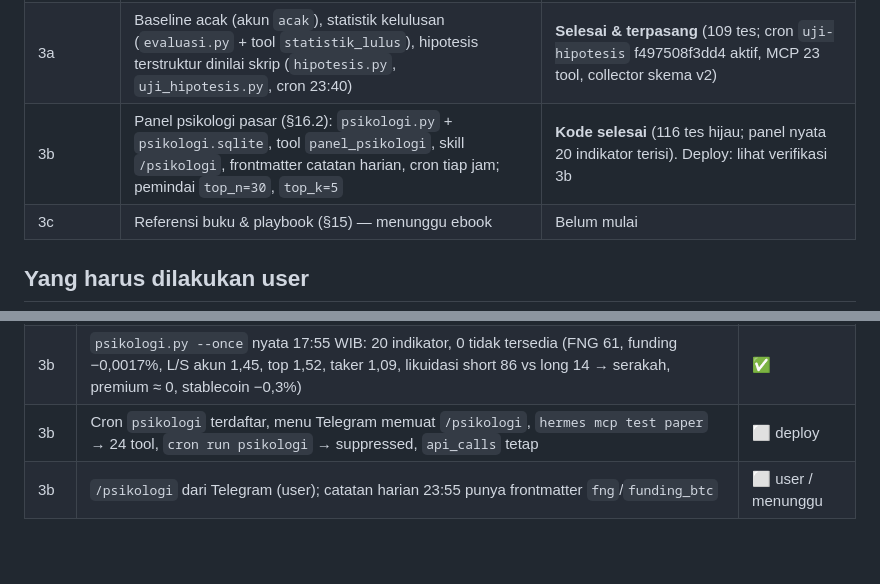
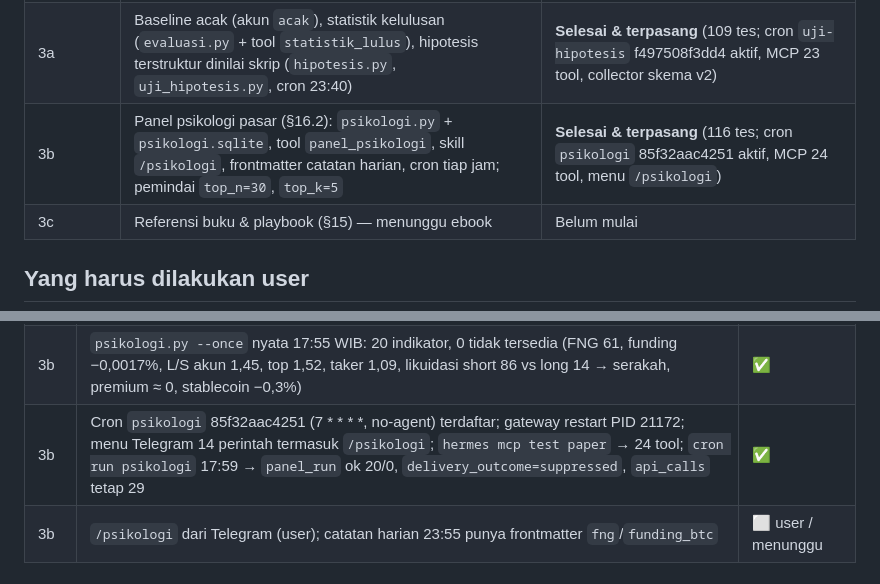
Before and after one commit to rafcnzo/ai-trade-assistant, a Markdown page: docs/STATUS.md, 2 parts joined by grey strips. GitHub-like rendering; blank space fills up the shorter version.

Commit message:
STATUS: deploy 3b terverifikasi (cron psikologi, 24 tool, menu /psikologi)
Co-Authored-By: Claude Fable 5.1 <noreply@anthropic.com>

```diff
--- a/docs/STATUS.md
+++ b/docs/STATUS.md
@@ -35,7 +35,7 @@ Pemindai menulis `data/kandidat.sqlite` (penulis tunggal); collector kini juga m
 | 2a | Hermes: budget_proxy, analisis, mcp_server (22 tool), SOUL + skill `tiket` + `sync.py` + `setup_hermes.cmd`, docs | **Selesai & terverifikasi** (`hermes -z` menjawab lewat tool MCP; biaya tercatat). Sisa: uji dari Telegram oleh user |
 | 2b | `pemindai.py` + `kandidat.sqlite`, `kline_1h` di collector, 2 cron job (`pemindai-tiket`, `evaluasi-harian`) | **Selesai & terpasang** (91 tes; cron `pemindai-tiket` f27a23cad20c dan `evaluasi-harian` d38d3262d1b5 aktif; nol biaya terverifikasi) |
 | 3a | Baseline acak (akun `acak`), statistik kelulusan (`evaluasi.py` + tool `statistik_lulus`), hipotesis terstruktur dinilai skrip (`hipotesis.py`, `uji_hipotesis.py`, cron 23:40) | **Selesai & terpasang** (109 tes; cron `uji-hipotesis` f497508f3dd4 aktif, MCP 23 tool, collector skema v2) |
-| 3b | Panel psikologi pasar (§16.2): `psikologi.py` + `psikologi.sqlite`, tool `panel_psikologi`, skill `/psikologi`, frontmatter catatan harian, cron tiap jam; pemindai `top_n=30`, `top_k=5` | **Kode selesai** (116 tes hijau; panel nyata 20 indikator terisi). Deploy: lihat verifikasi 3b |
+| 3b | Panel psikologi pasar (§16.2): `psikologi.py` + `psikologi.sqlite`, tool `panel_psikologi`, skill `/psikologi`, frontmatter catatan harian, cron tiap jam; pemindai `top_n=30`, `top_k=5` | **Selesai & terpasang** (116 tes; cron `psikologi` 85f32aac4251 aktif, MCP 24 tool, menu `/psikologi`) |
 | 3c | Referensi buku & playbook (§15) — menunggu ebook | Belum mulai |
 
 ## Yang harus dilakukan user
@@ -89,7 +89,7 @@ Pemindai menulis `data/kandidat.sqlite` (penulis tunggal); collector kini juga m
 | 3a | Jalur positif: order tiket agent berikutnya menghasilkan baris `acak` `ACAK:<id>`; `evaluasi.py` berjalan pada data nyata; agent menulis hipotesis terstruktur via Telegram | ⬜ menunggu kejadian |
 | 3b | `test_psikologi` PS1–PS6 (zona, sumber gagal, divergensi, persentil, rezim OI, retensi), M12 panel + frontmatter, M9 → 24 tool, merge menu `psikologi` | ✅ 116 tes |
 | 3b | `psikologi.py --once` nyata 17:55 WIB: 20 indikator, 0 tidak tersedia (FNG 61, funding −0,0017%, L/S akun 1,45, top 1,52, taker 1,09, likuidasi short 86 vs long 14 → serakah, premium ≈ 0, stablecoin −0,3%) | ✅ |
-| 3b | Cron `psikologi` terdaftar, menu Telegram memuat `/psikologi`, `hermes mcp test paper` → 24 tool, `cron run psikologi` → suppressed, `api_calls` tetap | ⬜ deploy |
+| 3b | Cron `psikologi` 85f32aac4251 (7 * * * *, no-agent) terdaftar; gateway restart PID 21172; menu Telegram 14 perintah termasuk `/psikologi`; `hermes mcp test paper` → 24 tool; `cron run psikologi` 17:59 → `panel_run` ok 20/0, `delivery_outcome=suppressed`, `api_calls` tetap 29 | ✅ |
 | 3b | `/psikologi` dari Telegram (user); catatan harian 23:55 punya frontmatter `fng`/`funding_btc` | ⬜ user / menunggu |
 
 ## Keputusan yang berlaku
```
Also changed, not shown: other parts of docs/STATUS.md (+1 -1 lines).
